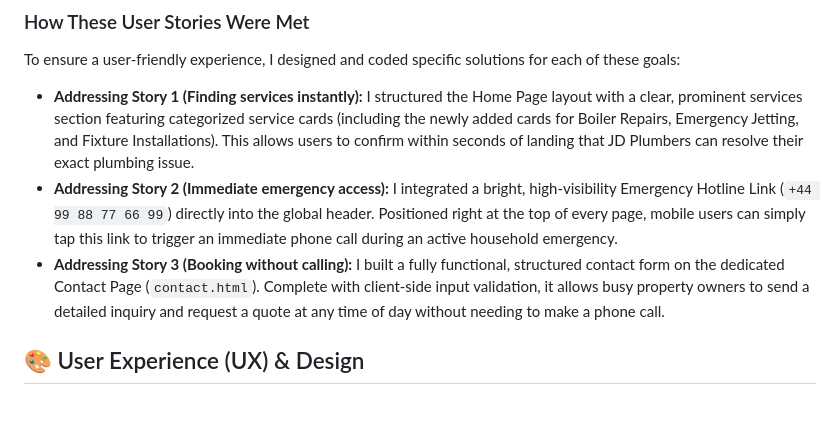
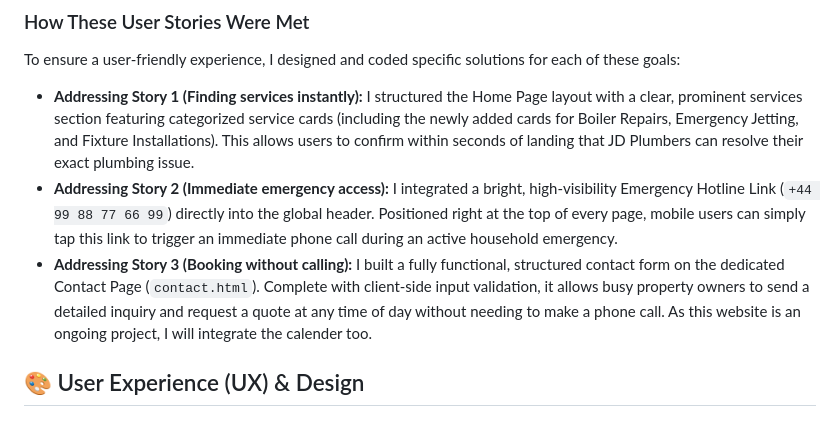
Before and after one commit to Jaibe-444/jd-plumbers, a Markdown page: README.md, the part around the change. Drawn GitHub-style.

Commit message:
Revise README.md for clarity and completeness
Updated the README.md to enhance project details, including user stories, feature overview, and deployment instructions.

```diff
--- a/README.md
+++ b/README.md
@@ -24,7 +24,7 @@ To ensure a user-friendly experience, I designed and coded specific solutions fo
 
 * **Addressing Story 1 (Finding services instantly):** I structured the Home Page layout with a clear, prominent services section featuring categorized service cards (including the newly added cards for Boiler Repairs, Emergency Jetting, and Fixture Installations). This allows users to confirm within seconds of landing that JD Plumbers can resolve their exact plumbing issue.
 * **Addressing Story 2 (Immediate emergency access):** I integrated a bright, high-visibility Emergency Hotline Link (`+44 99 88 77 66 99`) directly into the global header. Positioned right at the top of every page, mobile users can simply tap this link to trigger an immediate phone call during an active household emergency.
-* **Addressing Story 3 (Booking without calling):** I built a fully functional, structured contact form on the dedicated Contact Page (`contact.html`). Complete with client-side input validation, it allows busy property owners to send a detailed inquiry and request a quote at any time of day without needing to make a phone call.
+* **Addressing Story 3 (Booking without calling):** I built a fully functional, structured contact form on the dedicated Contact Page (`contact.html`). Complete with client-side input validation, it allows busy property owners to send a detailed inquiry and request a quote at any time of day without needing to make a phone call. As this website is an ongoing project, I will integrate the calender too.
 
 ## 🎨 User Experience (UX) & Design
 
```
